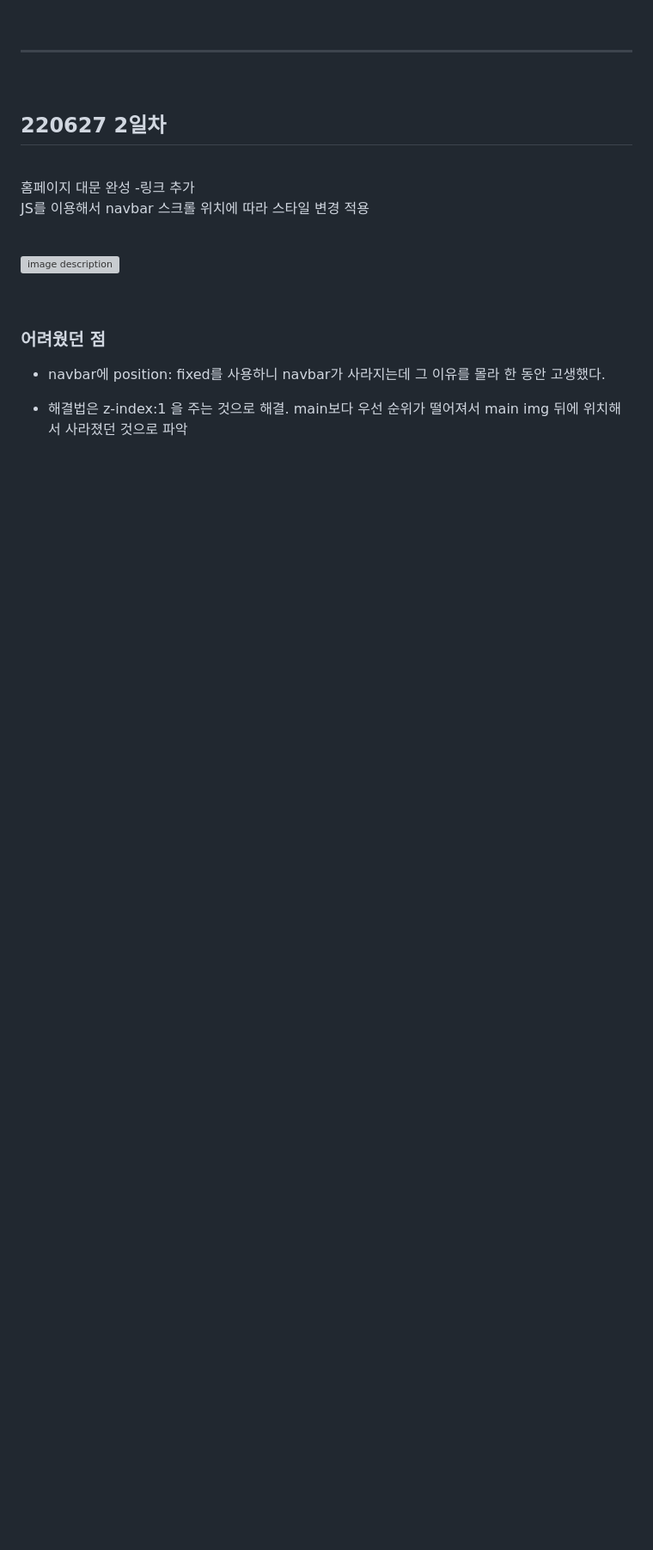
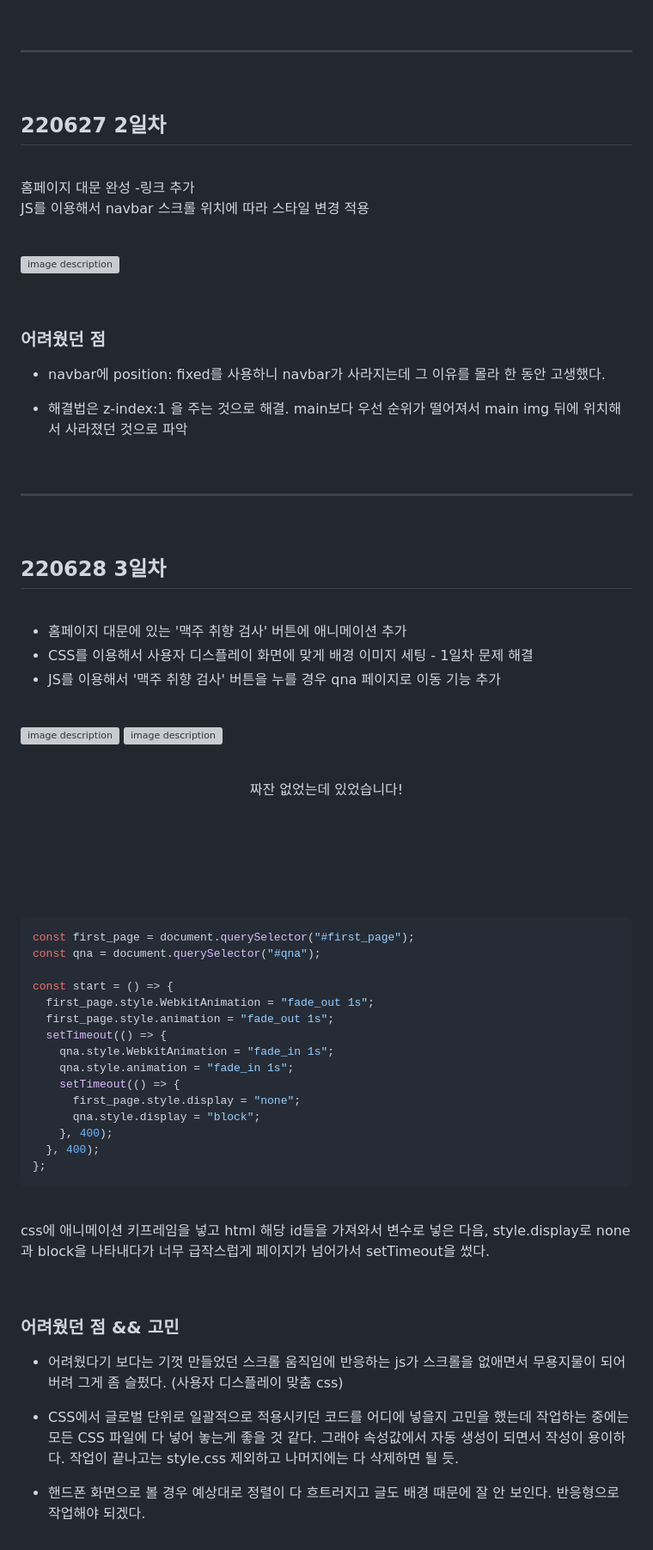
Before and after one commit to Winter-Climbing/Beer-Preference-Type, a Markdown page: README.md, the part around the change. Shown: that part at 86% size. Drawn GitHub-style; blank space fills up the shorter version; grey boxes are pictures that could not be loaded.

Commit message:
MD: 220628 작성

````diff
--- a/README.md
+++ b/README.md
@@ -42,3 +42,60 @@ JS를 이용해서 navbar 스크롤 위치에 따라 스타일 변경 적용
 - navbar에 position: fixed를 사용하니 navbar가 사라지는데 그 이유를 몰라 한 동안 고생했다.
 
 - 해결법은 z-index:1 을 주는 것으로 해결. main보다 우선 순위가 떨어져서 main img 뒤에 위치해서 사라졌던 것으로 파악
+
+<br>
+
+---
+
+<br>
+
+## 220628 3일차
+
+<br>
+
+- 홈페이지 대문에 있는 '맥주 취향 검사' 버튼에 애니메이션 추가
+- CSS를 이용해서 사용자 디스플레이 화면에 맞게 배경 이미지 세팅 - <span style='background-color:#fff5b1'><span style='color:black'>1일차 문제 해결</span></span>
+- JS를 이용해서 '맥주 취향 검사' 버튼을 누를 경우 qna 페이지로 이동 기능 추가
+
+<br>
+
+![image description](./md/220628-1.png)
+![image description](./md/220628-3.png)
+
+<br>
+
+<center>짜잔 없었는데 있었습니다!</center>
+
+<br><br><br><br><br>
+
+```javascript
+const first_page = document.querySelector("#first_page");
+const qna = document.querySelector("#qna");
+
+const start = () => {
+  first_page.style.WebkitAnimation = "fade_out 1s";
+  first_page.style.animation = "fade_out 1s";
+  setTimeout(() => {
+    qna.style.WebkitAnimation = "fade_in 1s";
+    qna.style.animation = "fade_in 1s";
+    setTimeout(() => {
+      first_page.style.display = "none";
+      qna.style.display = "block";
+    }, 400);
+  }, 400);
+};
+```
+
+<br>
+
+css에 애니메이션 키프레임을 넣고 html 해당 id들을 가져와서 변수로 넣은 다음, style.display로 none과 block을 나타내다가 너무 급작스럽게 페이지가 넘어가서 setTimeout을 썼다.
+
+<br>
+
+### 어려웠던 점 && 고민
+
+- 어려웠다기 보다는 기껏 만들었던 스크롤 움직임에 반응하는 js가 스크롤을 없애면서 무용지물이 되어버려 그게 좀 슬펐다. (사용자 디스플레이 맞춤 css)
+
+- CSS에서 글로벌 단위로 일괄적으로 적용시키던 코드를 어디에 넣을지 고민을 했는데 작업하는 중에는 모든 CSS 파일에 다 넣어 놓는게 좋을 것 같다. 그래야 속성값에서 자동 생성이 되면서 작성이 용이하다. 작업이 끝나고는 style.css 제외하고 나머지에는 다 삭제하면 될 듯.
+
+- 핸드폰 화면으로 볼 경우 예상대로 정렬이 다 흐트러지고 글도 배경 때문에 잘 안 보인다. 반응형으로 작업해야 되겠다.
````
Also changed, not shown: md/220628-2.png (added), 4 other files.
